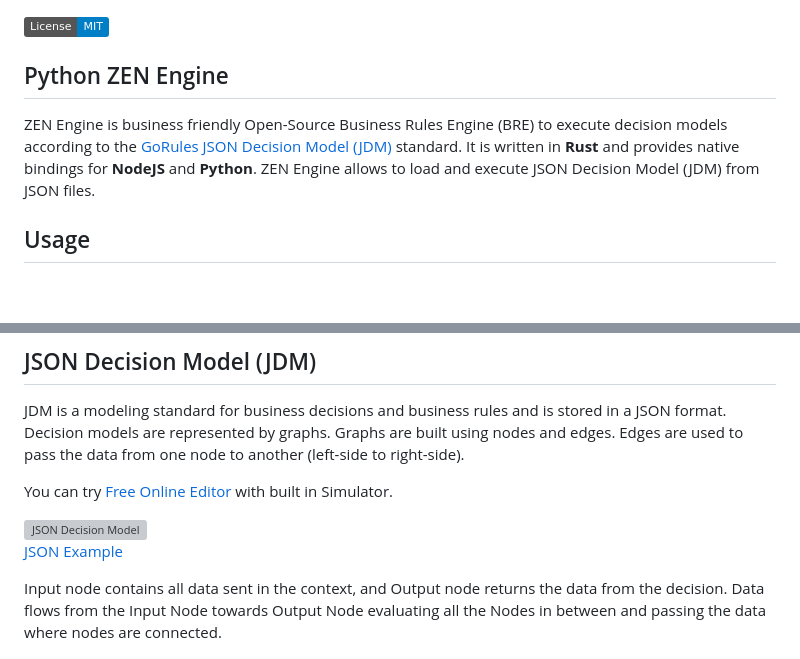
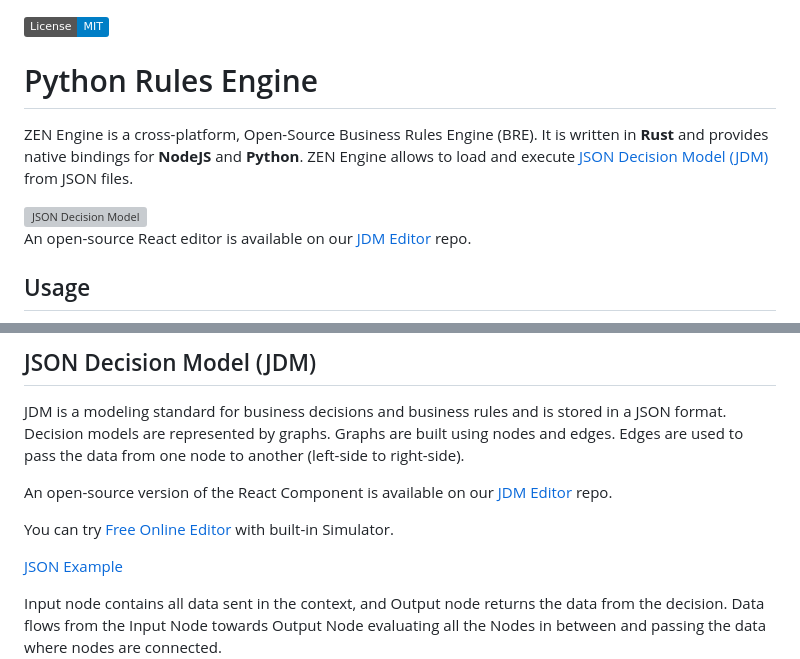
Before and after one commit to gorules/zen, a Markdown page: bindings/python/README.md, 2 parts joined by grey strips. Rendered like a GitHub page; badges without logos; blank space fills up the shorter version; grey boxes are pictures that could not be loaded.

```diff
--- a/bindings/python/README.md
+++ b/bindings/python/README.md
@@ -1,8 +1,11 @@
 [![License: MIT](https://img.shields.io/badge/License-MIT-blue.svg)](https://opensource.org/licenses/MIT)
+# Python Rules Engine
 
-## Python ZEN Engine
+ZEN Engine is a cross-platform, Open-Source Business Rules Engine (BRE). It is written in **Rust** and provides native bindings for **NodeJS** and **Python**. ZEN Engine allows to load and execute [JSON Decision Model (JDM)](https://gorules.io/docs/rules-engine/json-decision-model) from JSON files.
 
-ZEN Engine is business friendly Open-Source Business Rules Engine (BRE) to execute decision models according to the [GoRules JSON Decision Model (JDM)](https://gorules.io/docs/rules-engine/json-decision-model) standard. It is written in **Rust** and provides native bindings for **NodeJS** and **Python**. ZEN Engine allows to load and execute JSON Decision Model (JDM) from JSON files.
+<img width="1258" alt="JSON Decision Model" src="https://user-images.githubusercontent.com/60513195/224425568-4a717e34-3d4b-4cc6-b031-8cd35f8ff459.png">
+
+An open-source React editor is available on our [JDM Editor](https://github.com/gorules/jdm-editor) repo.
 
 ## Usage
 
@@ -58,9 +61,9 @@ Similar to this example you can also utilise loader to load from different place
 
 JDM is a modeling standard for business decisions and business rules and is stored in a JSON format. Decision models are represented by graphs. Graphs are built using nodes and edges. Edges are used to pass the data from one node to another (left-side to right-side).
 
-You can try [Free Online Editor](https://editor.gorules.io) with built in Simulator.
+An open-source version of the React Component is available on our [JDM Editor](https://github.com/gorules/jdm-editor) repo.
 
-<img width="1258" alt="JSON Decision Model" src="https://user-images.githubusercontent.com/60513195/224425568-4a717e34-3d4b-4cc6-b031-8cd35f8ff459.png">
+You can try [Free Online Editor](https://editor.gorules.io) with built-in Simulator.
 
 [JSON Example](https://github.com/gorules/zen/blob/master/test-data/credit-analysis.json)
 
```
